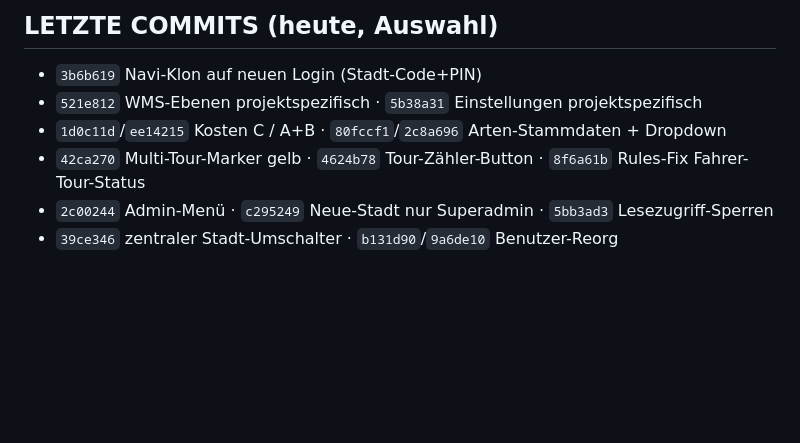
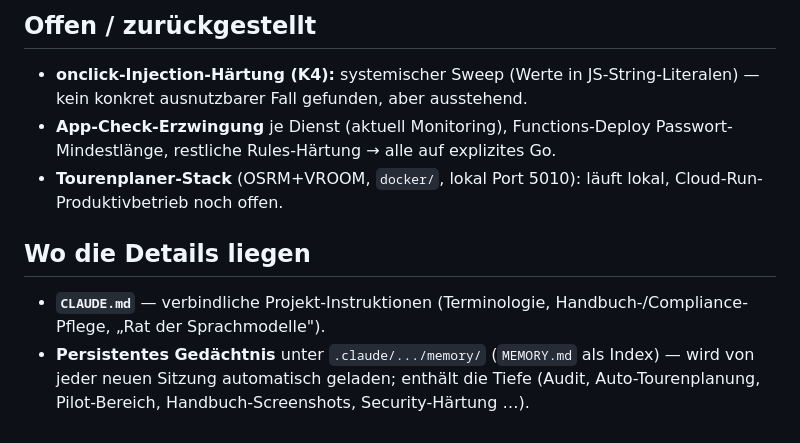
Before and after one commit to dzugga/Baumbewaesserung, a Markdown page: PROJEKT-HANDOFF.md, the part around one of its changes. Rendered like a GitHub page; blank space fills up the shorter version.

```diff
--- a/PROJEKT-HANDOFF.md
+++ b/PROJEKT-HANDOFF.md
@@ -57,8 +60,9 @@
 
-## LETZTE COMMITS (heute, Auswahl)
-- `3b6b619` Navi-Klon auf neuen Login (Stadt-Code+PIN)
-- `521e812` WMS-Ebenen projektspezifisch · `5b38a31` Einstellungen projektspezifisch
-- `1d0c11d`/`ee14215` Kosten C / A+B · `80fccf1`/`2c8a696` Arten-Stammdaten + Dropdown
-- `42ca270` Multi-Tour-Marker gelb · `4624b78` Tour-Zähler-Button · `8f6a61b` Rules-Fix Fahrer-Tour-Status
-- `2c00244` Admin-Menü · `c295249` Neue-Stadt nur Superadmin · `5bb3ad3` Lesezugriff-Sperren
-- `39ce346` zentraler Stadt-Umschalter · `b131d90`/`9a6de10` Benutzer-Reorg
+## Offen / zurückgestellt
+- **onclick-Injection-Härtung (K4):** systemischer Sweep (Werte in JS-String-Literalen) — kein konkret ausnutzbarer Fall gefunden, aber ausstehend.
+- **App-Check-Erzwingung** je Dienst (aktuell Monitoring), Functions-Deploy Passwort-Mindestlänge, restliche Rules-Härtung → alle auf explizites Go.
+- **Tourenplaner-Stack** (OSRM+VROOM, `docker/`, lokal Port 5010): läuft lokal, Cloud-Run-Produktivbetrieb noch offen.
+
+## Wo die Details liegen
+- **`CLAUDE.md`** — verbindliche Projekt-Instruktionen (Terminologie, Handbuch-/Compliance-Pflege, „Rat der Sprachmodelle").
+- **Persistentes Gedächtnis** unter `.claude/.../memory/` (`MEMORY.md` als Index) — wird von jeder neuen Sitzung automatisch geladen; enthält die Tiefe (Audit, Auto-Tourenplanung, Pilot-Bereich, Handbuch-Screenshots, Security-Härtung …).
```
Also changed, not shown: other parts of PROJEKT-HANDOFF.md (+50 -47 lines), CLAUDE.md (+2 -0 lines).
